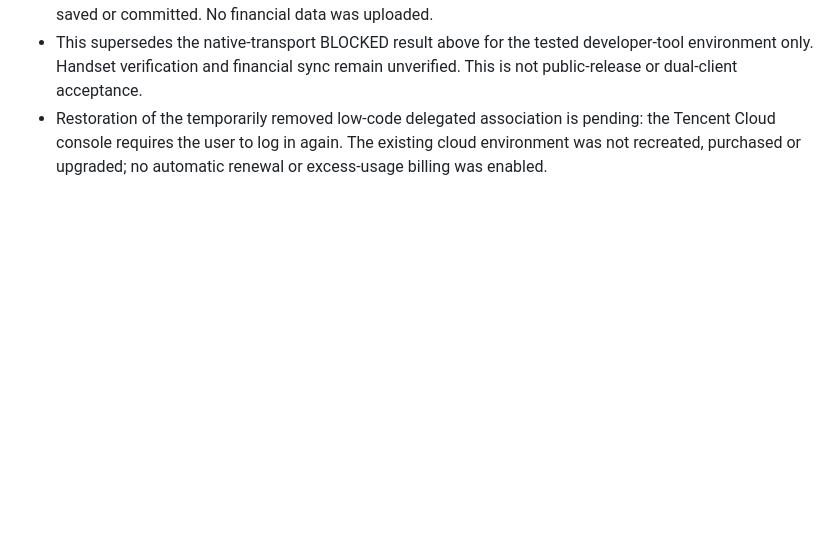
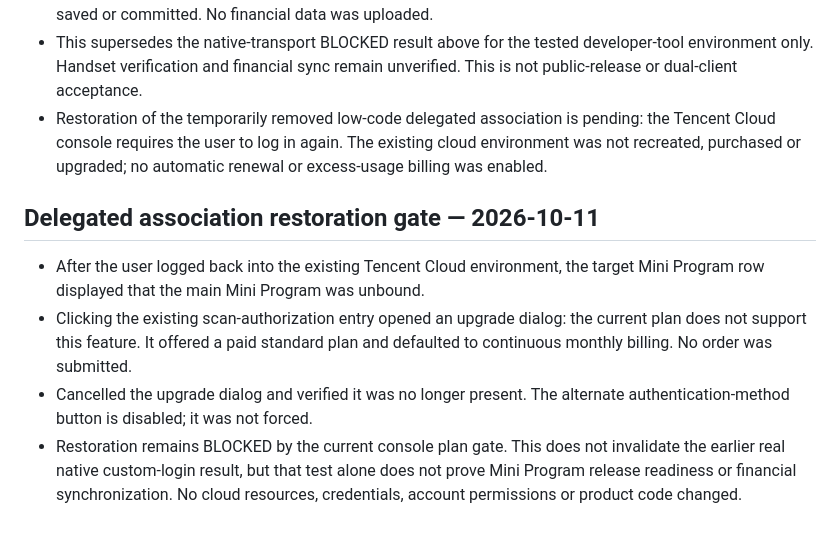
Before and after one commit to cheng-Lokesh/buffer, a Markdown page: docs/testing/public-wechat-live.md, the part around the change. Drawn GitHub-style; blank space fills up the shorter version.

Commit message:
docs: record free-plan gate on delegated reauthorization

```diff
--- a/docs/testing/public-wechat-live.md
+++ b/docs/testing/public-wechat-live.md
@@ -103,3 +103,17 @@ source identity, cost/public-service gates and true end-to-end data sync.
   pending: the Tencent Cloud console requires the user to log in again.
   The existing cloud environment was not recreated, purchased or upgraded;
   no automatic renewal or excess-usage billing was enabled.
+
+## Delegated association restoration gate — 2026-10-11
+
+- After the user logged back into the existing Tencent Cloud environment,
+  the target Mini Program row displayed that the main Mini Program was unbound.
+- Clicking the existing scan-authorization entry opened an upgrade dialog:
+  the current plan does not support this feature. It offered a paid standard
+  plan and defaulted to continuous monthly billing. No order was submitted.
+- Cancelled the upgrade dialog and verified it was no longer present.
+  The alternate authentication-method button is disabled; it was not forced.
+- Restoration remains BLOCKED by the current console plan gate. This does not
+  invalidate the earlier real native custom-login result, but that test alone
+  does not prove Mini Program release readiness or financial synchronization.
+  No cloud resources, credentials, account permissions or product code changed.
```
